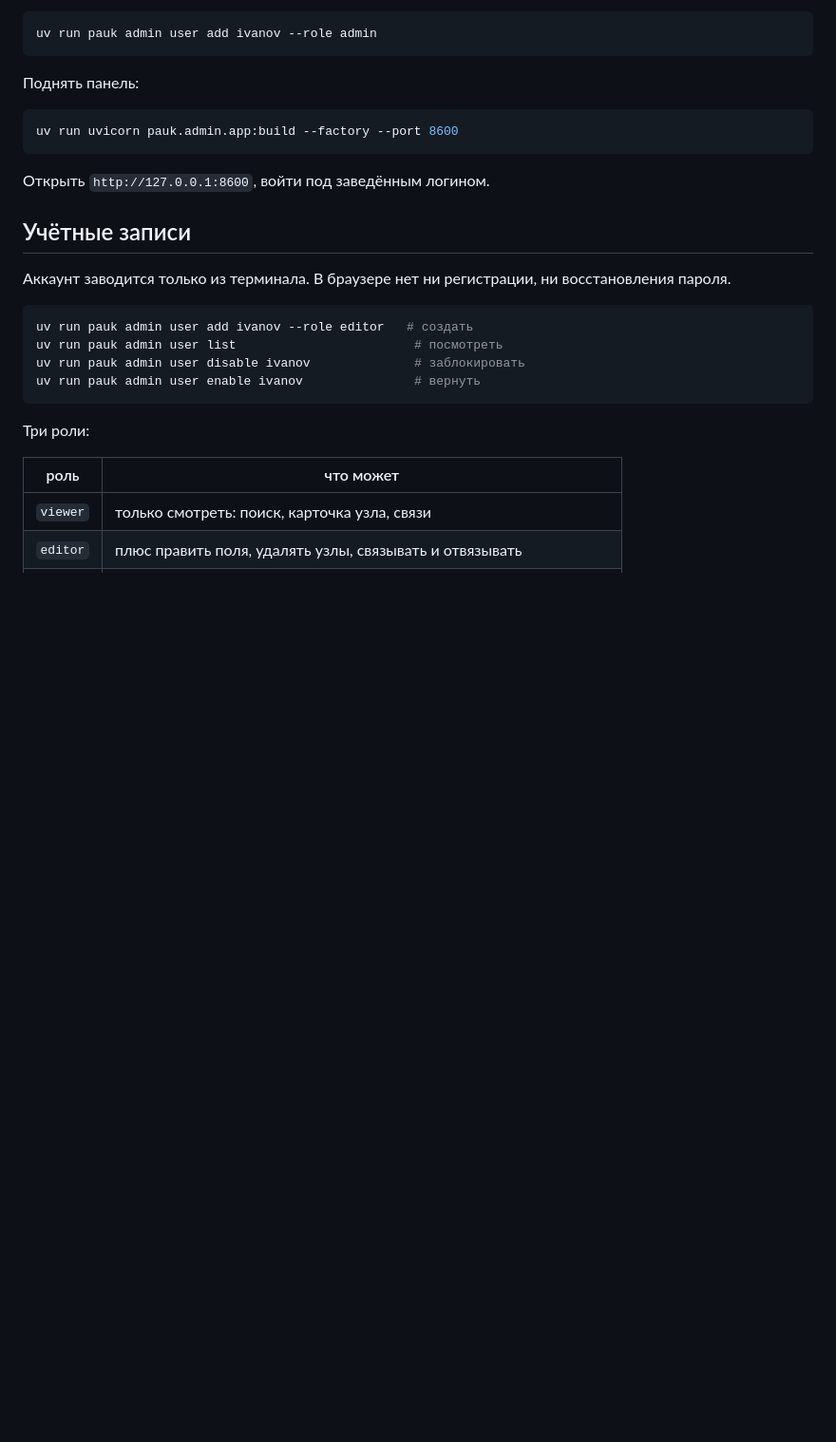
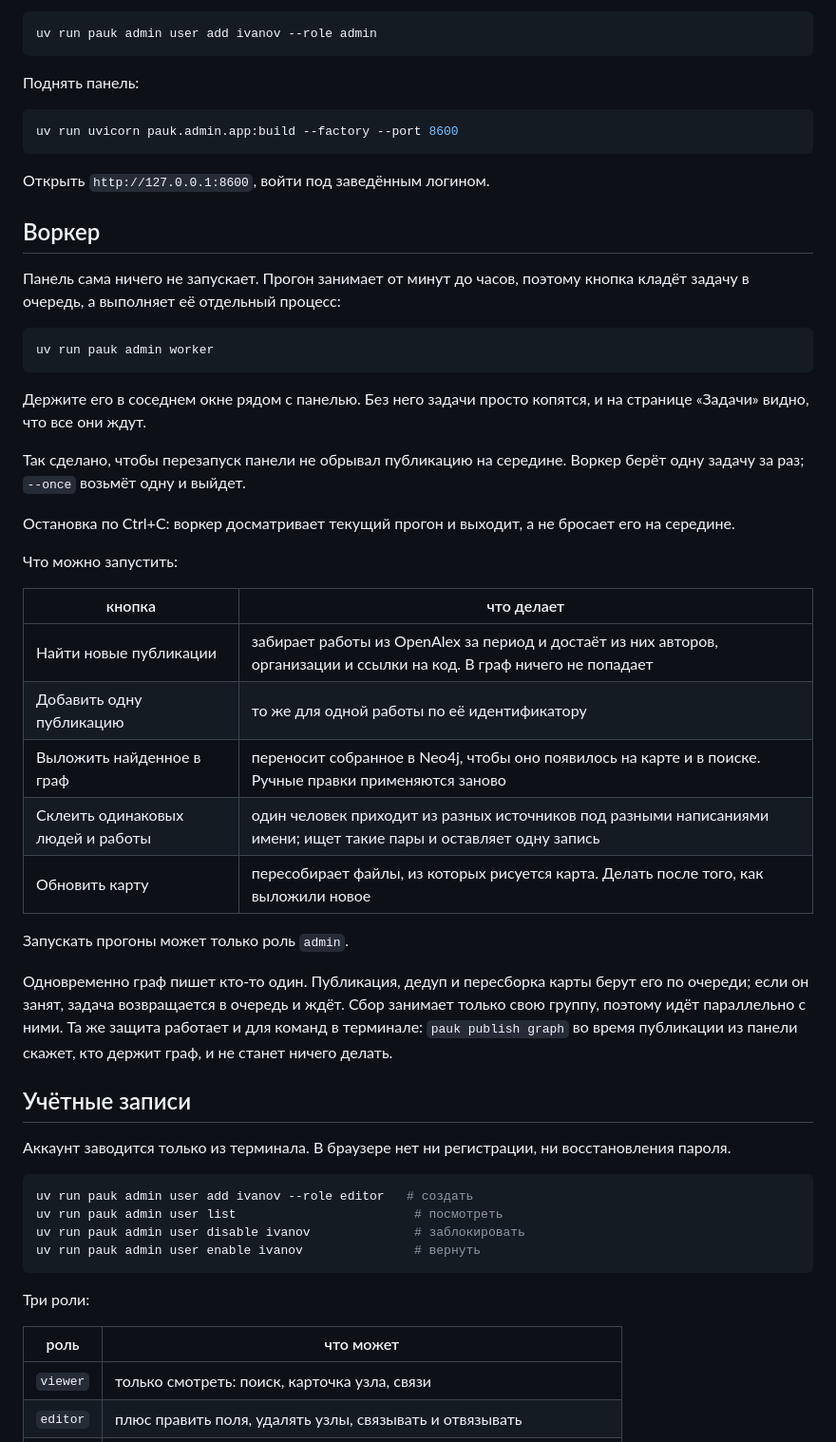
Before and after one commit to ITMO-NSS-team/PAUK, a Markdown page: docs/admin-panel.md, the part around one of its changes. Shown at 95% size. Drawn GitHub-style; blank space fills up the shorter version.

Commit message:
docs: the worker, and manual moderation as the next thing

````diff
--- a/docs/admin-panel.md
+++ b/docs/admin-panel.md
@@ -48,6 +48,42 @@ uv run uvicorn pauk.admin.app:build --factory --port 8600
 ```
 
 Открыть `http://127.0.0.1:8600`, войти под заведённым логином.
+
+## Воркер
+
+Панель сама ничего не запускает. Прогон занимает от минут до часов, поэтому
+кнопка кладёт задачу в очередь, а выполняет её отдельный процесс:
+
+```bash
+uv run pauk admin worker
+```
+
+Держите его в соседнем окне рядом с панелью. Без него задачи просто копятся,
+и на странице «Задачи» видно, что все они ждут.
+
+Так сделано, чтобы перезапуск панели не обрывал публикацию на середине.
+Воркер берёт одну задачу за раз; `--once` возьмёт одну и выйдет.
+
+Остановка по Ctrl+C: воркер досматривает текущий прогон и выходит, а не
+бросает его на середине.
+
+Что можно запустить:
+
+| кнопка | что делает |
+|---|---|
+| Найти новые публикации | забирает работы из OpenAlex за период и достаёт из них авторов, организации и ссылки на код. В граф ничего не попадает |
+| Добавить одну публикацию | то же для одной работы по её идентификатору |
+| Выложить найденное в граф | переносит собранное в Neo4j, чтобы оно появилось на карте и в поиске. Ручные правки применяются заново |
+| Склеить одинаковых людей и работы | один человек приходит из разных источников под разными написаниями имени; ищет такие пары и оставляет одну запись |
+| Обновить карту | пересобирает файлы, из которых рисуется карта. Делать после того, как выложили новое |
+
+Запускать прогоны может только роль `admin`.
+
+Одновременно граф пишет кто-то один. Публикация, дедуп и пересборка карты
+берут его по очереди; если он занят, задача возвращается в очередь и ждёт.
+Сбор занимает только свою группу, поэтому идёт параллельно с ними. Та же
+защита работает и для команд в терминале: `pauk publish graph` во время
+публикации из панели скажет, кто держит граф, и не станет ничего делать.
 
 ## Учётные записи
 
````
Also changed, not shown: other parts of docs/admin-panel.md (+10 -2 lines), docs/plans/maintenance.md (+29 -3 lines).
